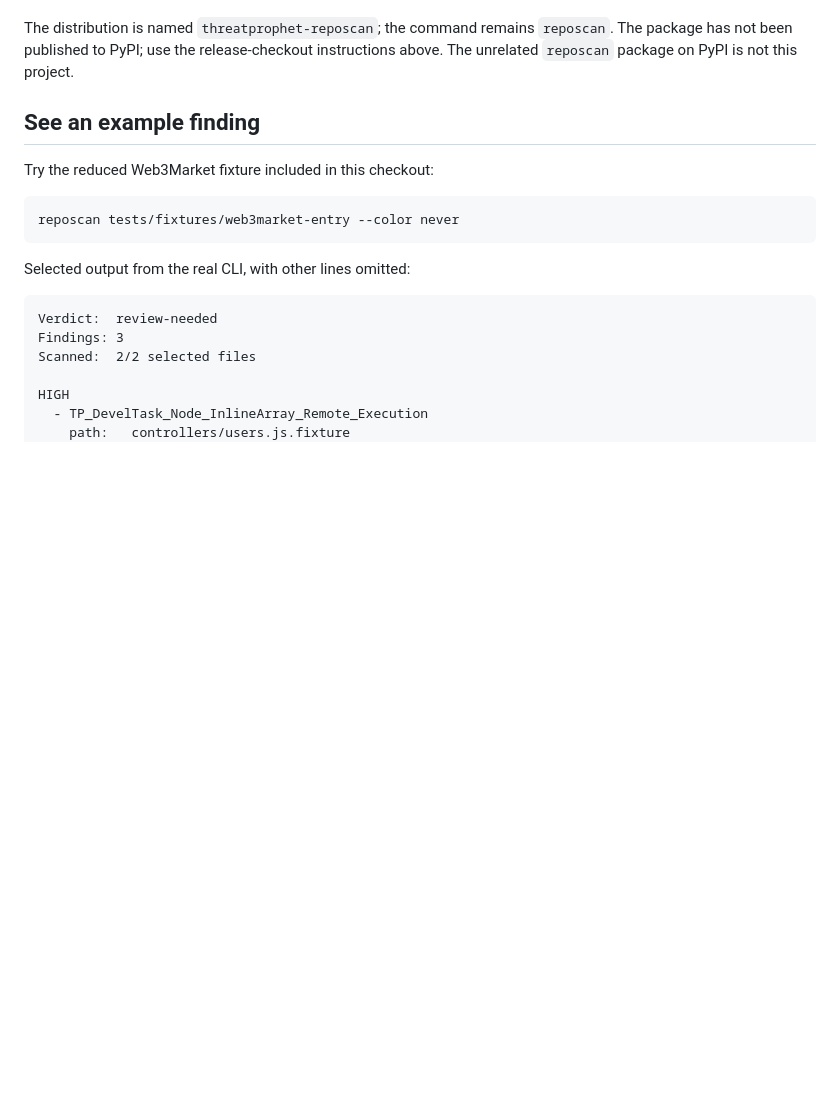
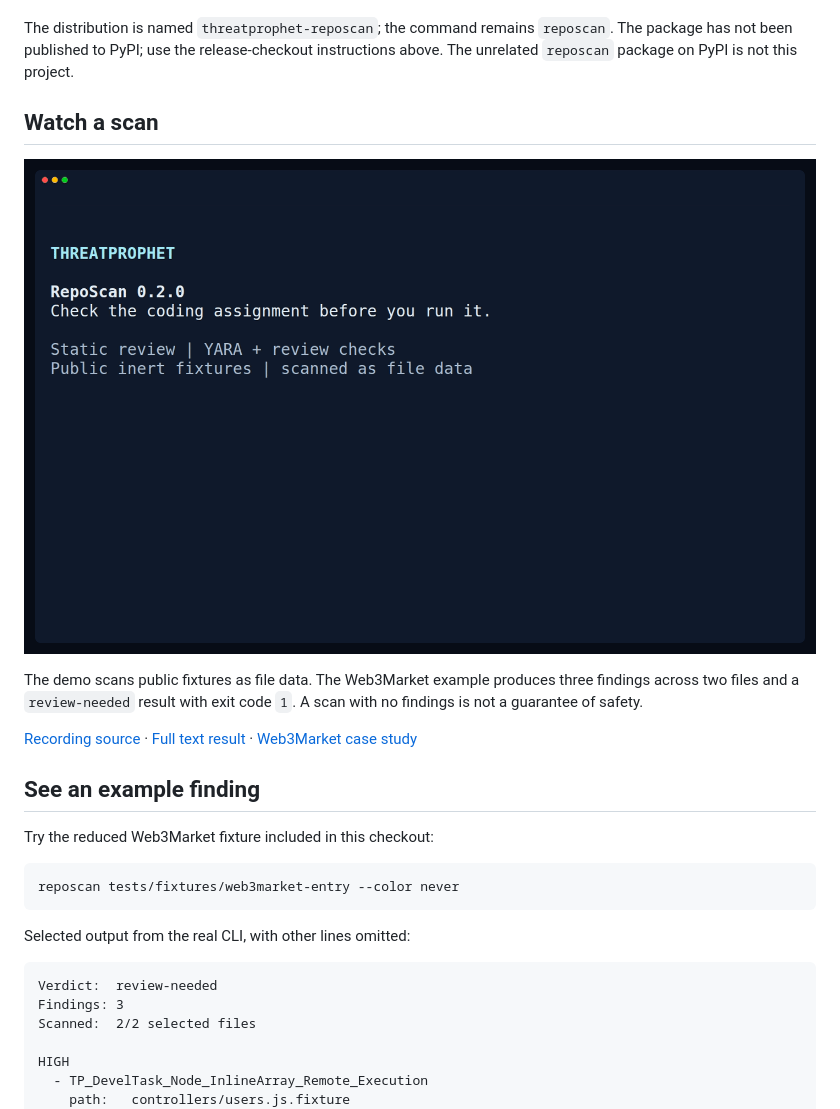
Before and after one commit to ThreatProphet/RepoScan, a Markdown page: README.md, the part around the change. GitHub-like rendering; pictures changed too: docs/assets/reposcan-demo.gif (added); blank space fills up the shorter version.

Commit message:
ci: automate release preparation and add demo source

```diff
--- a/README.md
+++ b/README.md
@@ -58,6 +58,18 @@ is a separate step that can use the network.
 The distribution is named `threatprophet-reposcan`; the command remains
 `reposcan`. The package has not been published to PyPI; use the release-checkout
 instructions above. The unrelated `reposcan` package on PyPI is not this project.
+
+## Watch a scan
+
+![RepoScan reviewing benign and inert Web3Market fixtures](docs/assets/reposcan-demo.gif)
+
+The demo scans public fixtures as file data. The Web3Market example produces
+three findings across two files and a `review-needed` result with exit code `1`.
+A scan with no findings is not a guarantee of safety.
+
+[Recording source](docs/demo.tape) ·
+[Full text result](examples/web3market.txt) ·
+[Web3Market case study](docs/web3market.md)
 
 ## See an example finding
 
```
Also changed, not shown: docs/assets/reposcan-demo-poster.png (added), 6 other files.
